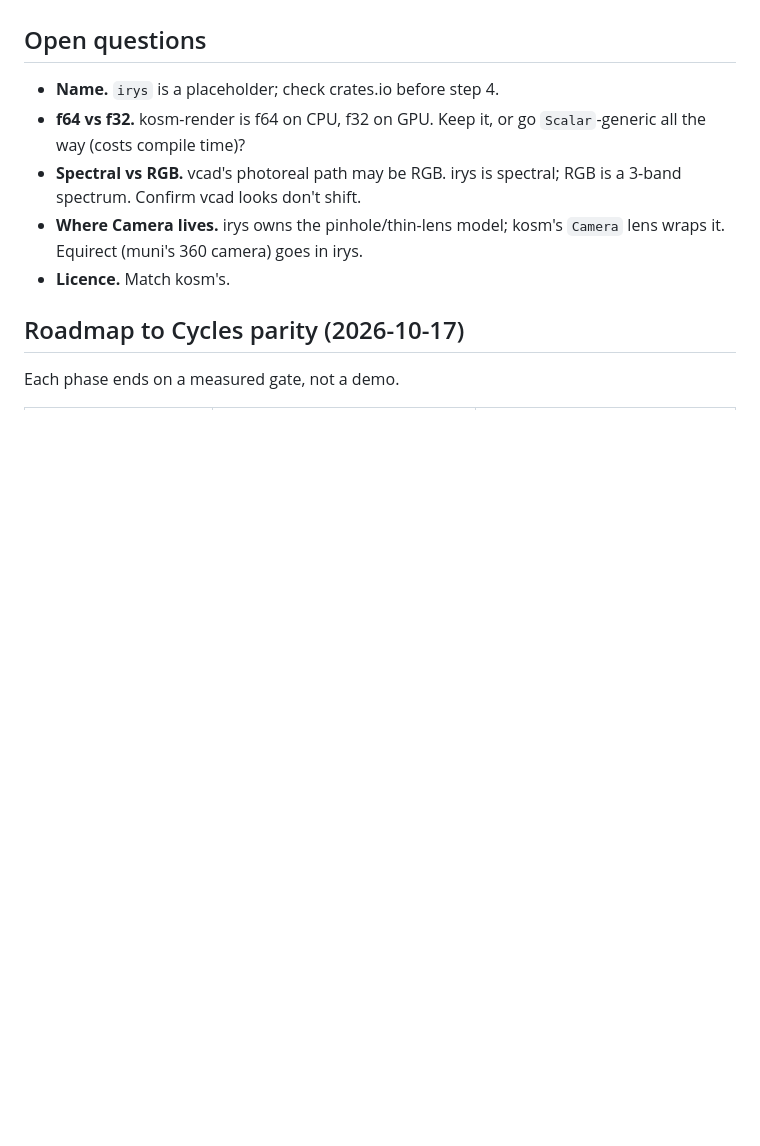
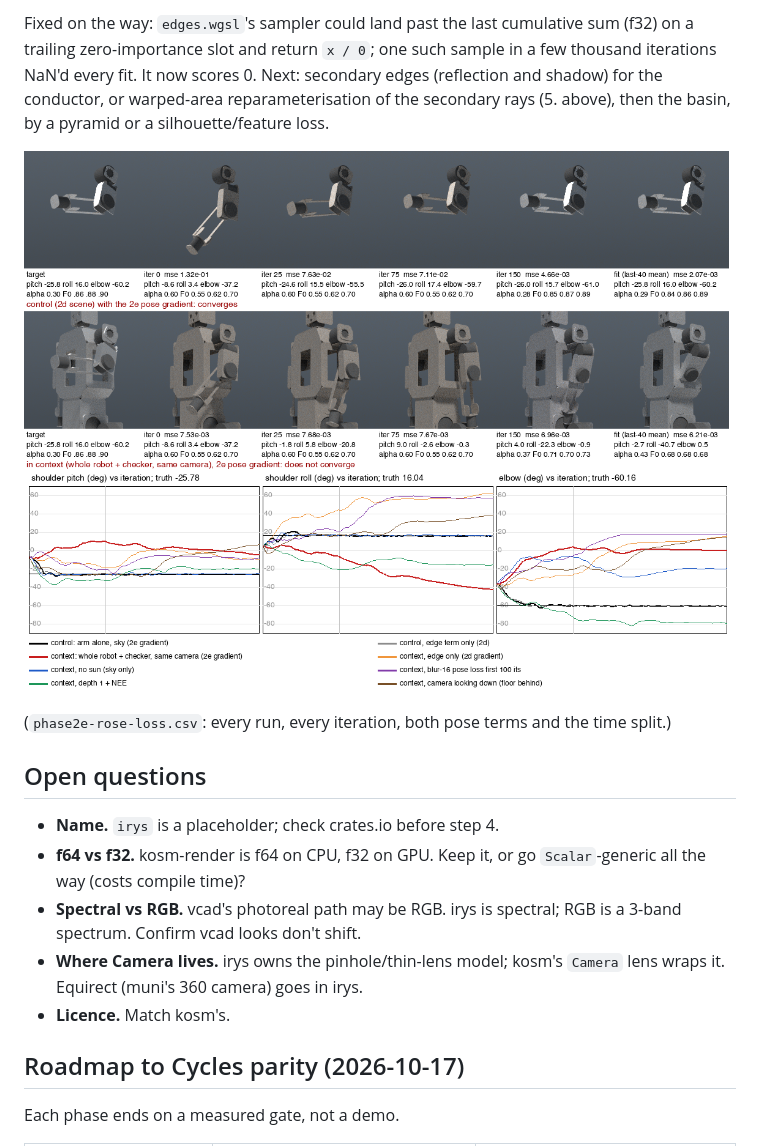
Before and after one commit to muni-works/irys, a Markdown page: docs/design.md, the part around one of its changes. Drawn GitHub-style; pictures changed too: docs/phase2e-rose-fit.png (added); blank space fills up the shorter version.

```diff
--- a/docs/design.md
+++ b/docs/design.md
@@ -960,3 +1019,13 @@ has its gates waiting.
+Fixed on the way: `edges.wgsl`'s sampler could land past the last
+cumulative sum (f32) on a trailing zero-importance slot and return `x / 0`;
+one such sample in a few thousand iterations NaN'd every fit. It now scores
+0. Next: secondary edges (reflection and shadow) for the conductor, or
+warped-area reparameterisation of the secondary rays (5. above), then the
+basin, by a pyramid or a silhouette/feature loss.
+
+![phase 2e rose in context](phase2e-rose-fit.png) (`phase2e-rose-loss.csv`:
+every run, every iteration, both pose terms and the time split.)
+
 ## Open questions
 
 - **Name.** `irys` is a placeholder; check crates.io before step 4.
```
Also changed, not shown: other parts of docs/design.md (+59 -0 lines), 3 other files.
